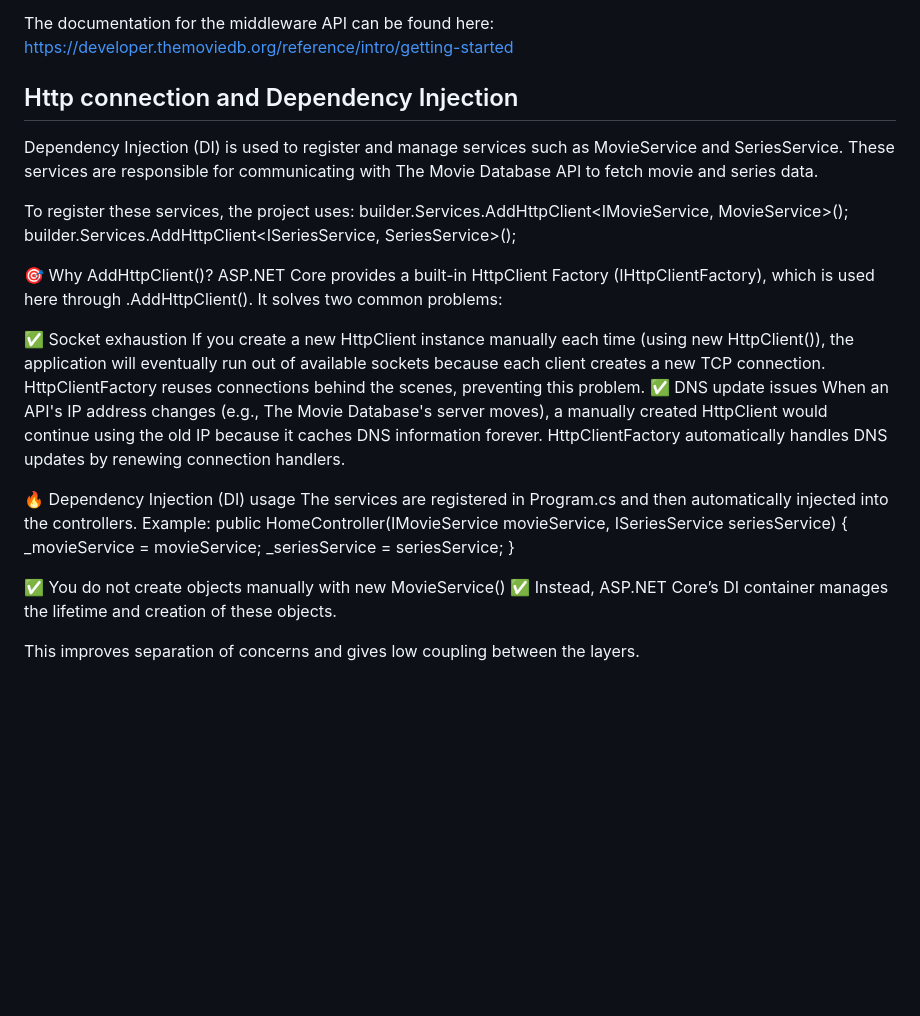
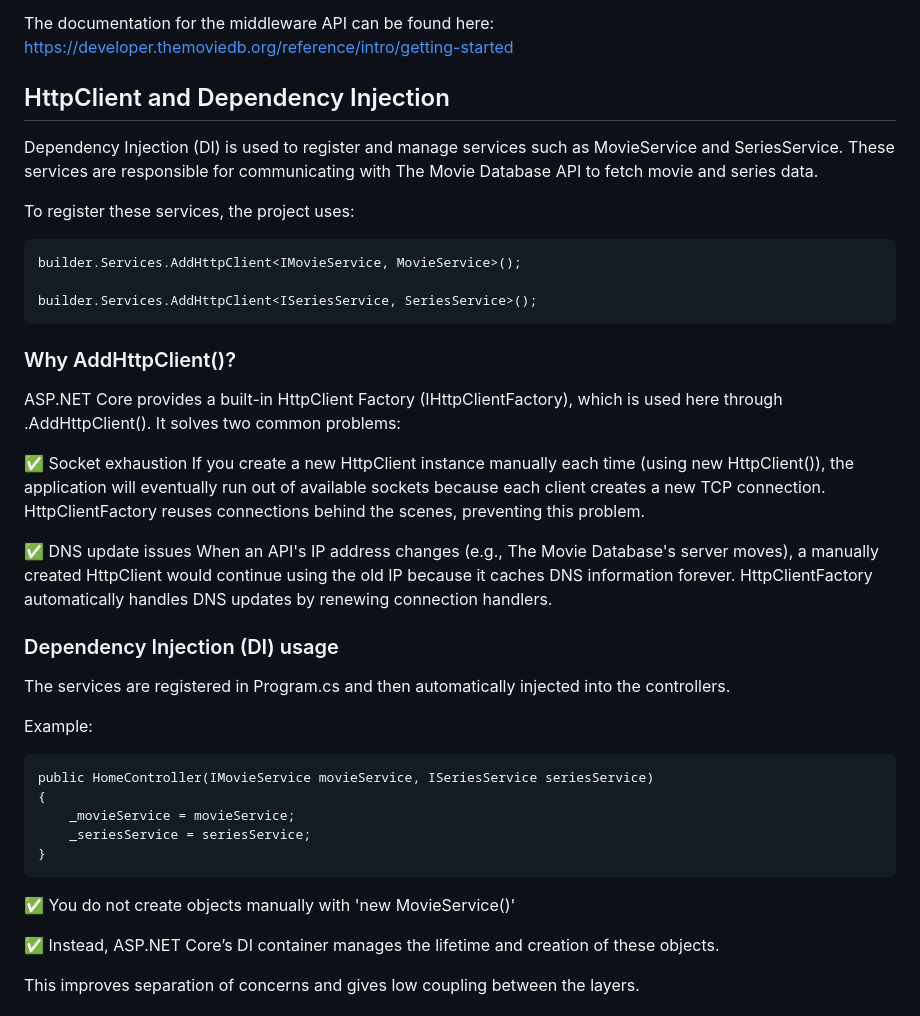
Before and after one commit to solesen1992/Movie-website, a Markdown page: README.md, the part around the change. GitHub-like rendering; blank space fills up the shorter version.

````diff
--- a/README.md
+++ b/README.md
@@ -18,31 +18,40 @@ Connection through appsettings.json so it can be used by more than one servicela
 
 The documentation for the middleware API can be found here: https://developer.themoviedb.org/reference/intro/getting-started
 
-## Http connection and Dependency Injection
+## HttpClient and Dependency Injection
 Dependency Injection (DI) is used to register and manage services such as MovieService and SeriesService. These services are responsible for communicating with The Movie Database API to fetch movie and series data.
 
 To register these services, the project uses:
+
+```
 builder.Services.AddHttpClient<IMovieService, MovieService>();
+
 builder.Services.AddHttpClient<ISeriesService, SeriesService>();
+```
 
-🎯 Why AddHttpClient()?
+### Why AddHttpClient()?
 ASP.NET Core provides a built-in HttpClient Factory (IHttpClientFactory), which is used here through .AddHttpClient(). It solves two common problems:
 
 ✅ Socket exhaustion
 If you create a new HttpClient instance manually each time (using new HttpClient()), the application will eventually run out of available sockets because each client creates a new TCP connection. HttpClientFactory reuses connections behind the scenes, preventing this problem.
+
 ✅ DNS update issues
 When an API's IP address changes (e.g., The Movie Database's server moves), a manually created HttpClient would continue using the old IP because it caches DNS information forever. HttpClientFactory automatically handles DNS updates by renewing connection handlers.
 
-🔥 Dependency Injection (DI) usage
+### Dependency Injection (DI) usage
 The services are registered in Program.cs and then automatically injected into the controllers.
+
 Example:
+```
 public HomeController(IMovieService movieService, ISeriesService seriesService)
 {
     _movieService = movieService;
     _seriesService = seriesService;
 }
+```
 
-✅ You do not create objects manually with new MovieService()
+✅ You do not create objects manually with 'new MovieService()'
+
 ✅ Instead, ASP.NET Core’s DI container manages the lifetime and creation of these objects.
 
 This improves separation of concerns and gives low coupling between the layers.
````
